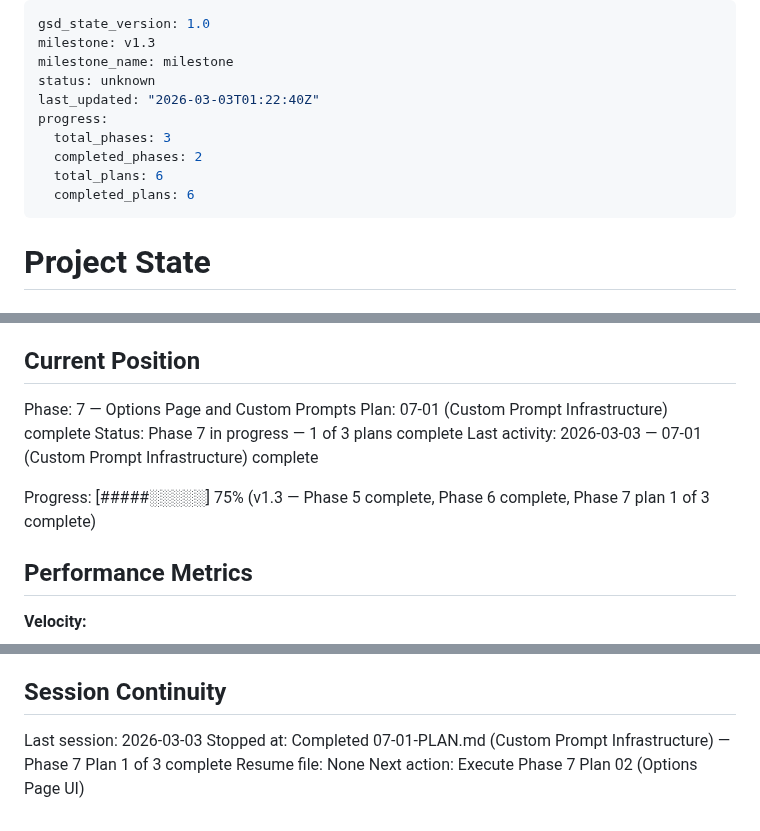
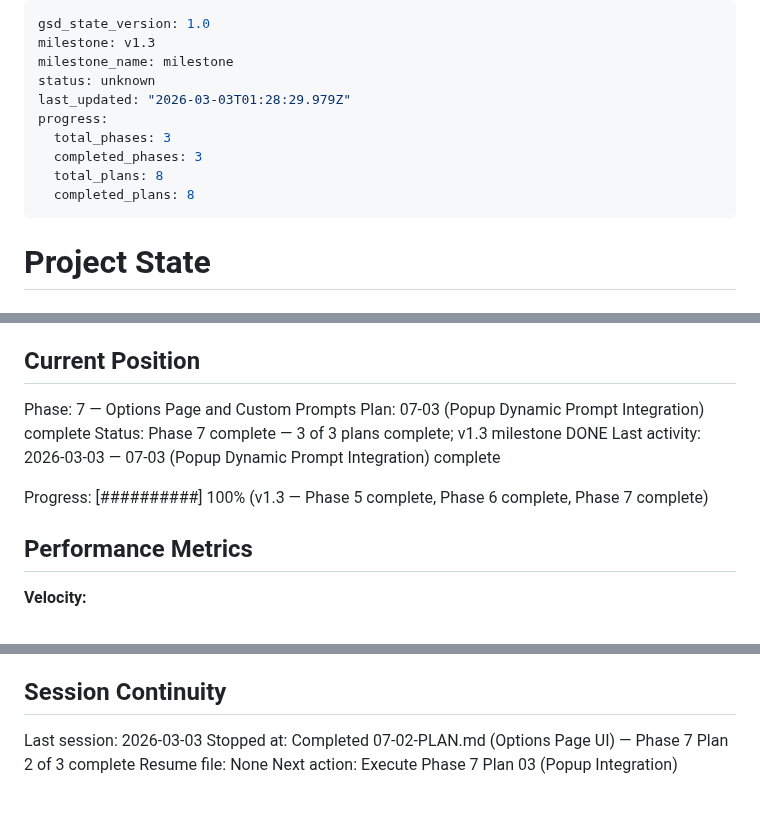
Before and after one commit to criticalberne/TrackPull, a Markdown page: .planning/STATE.md, 3 parts joined by grey strips. Rendered like a GitHub page.

Commit message:
docs(07-02): complete Options Page UI plan
- 07-02-SUMMARY.md: options page HTML/CSS + TypeScript CRUD for custom prompts
- STATE.md: advance to plan 2 of 3 complete in Phase 7, add decisions
- ROADMAP.md: update Phase 7 plan progress

```diff
--- a/.planning/STATE.md
+++ b/.planning/STATE.md
@@ -3,12 +3,12 @@ gsd_state_version: 1.0
 milestone: v1.3
 milestone_name: milestone
 status: unknown
-last_updated: "2026-03-03T01:22:40Z"
+last_updated: "2026-03-03T01:28:29.979Z"
 progress:
   total_phases: 3
-  completed_phases: 2
-  total_plans: 6
-  completed_plans: 6
+  completed_phases: 3
+  total_plans: 8
+  completed_plans: 8
 ---
 
 # Project State
@@ -23,11 +23,11 @@ See: .planning/PROJECT.md (updated 2026-03-02)
 ## Current Position
 
 Phase: 7 — Options Page and Custom Prompts
-Plan: 07-01 (Custom Prompt Infrastructure) complete
-Status: Phase 7 in progress — 1 of 3 plans complete
-Last activity: 2026-03-03 — 07-01 (Custom Prompt Infrastructure) complete
+Plan: 07-03 (Popup Dynamic Prompt Integration) complete
+Status: Phase 7 complete — 3 of 3 plans complete; v1.3 milestone DONE
+Last activity: 2026-03-03 — 07-03 (Popup Dynamic Prompt Integration) complete
 
-Progress: [#####░░░░░] 75% (v1.3 — Phase 5 complete, Phase 6 complete, Phase 7 plan 1 of 3 complete)
+Progress: [##########] 100% (v1.3 — Phase 5 complete, Phase 6 complete, Phase 7 complete)
 
 ## Performance Metrics
 
@@ -102,6 +106,6 @@ None.
 ## Session Continuity
 
 Last session: 2026-03-03
-Stopped at: Completed 07-01-PLAN.md (Custom Prompt Infrastructure) — Phase 7 Plan 1 of 3 complete
+Stopped at: Completed 07-02-PLAN.md (Options Page UI) — Phase 7 Plan 2 of 3 complete
 Resume file: None
-Next action: Execute Phase 7 Plan 02 (Options Page UI)
+Next action: Execute Phase 7 Plan 03 (Popup Integration)
```
Also changed, not shown: other parts of .planning/STATE.md (+4 -0 lines), .planning/ROADMAP.md (+1 -1 lines), 1 other file.
